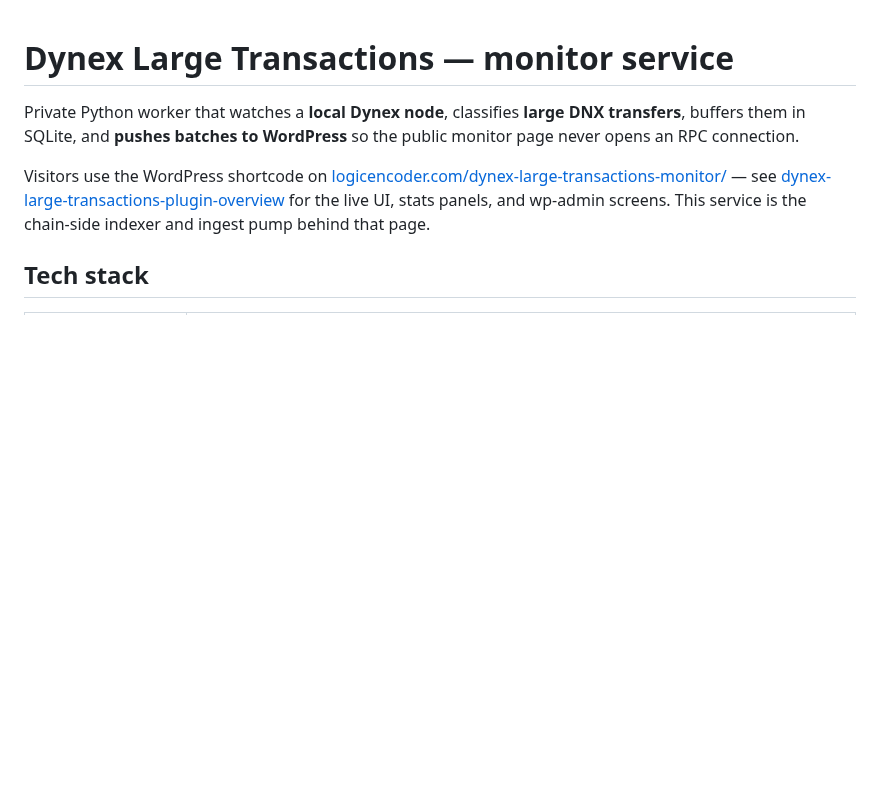
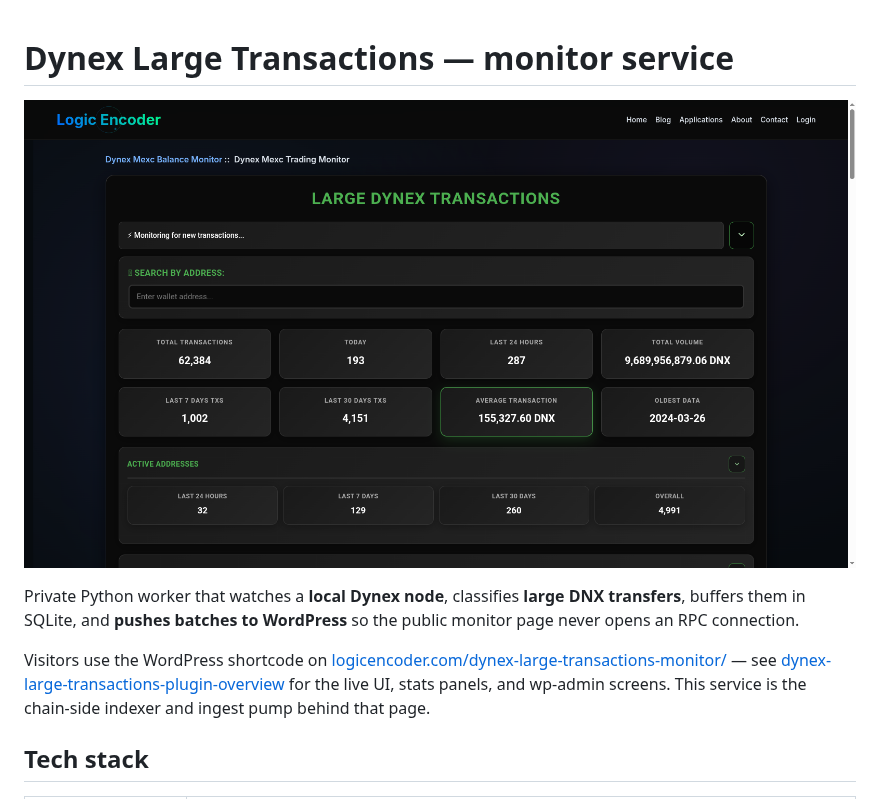
Before and after one commit to logicencoder/dynex-large-transactions-monitor-overview, a Markdown page: README.md, the part around the change. Rendered like a GitHub page; pictures changed too: monitor.png (added); blank space fills up the shorter version.

Commit message:
Add hero screenshot from live public page

```diff
--- a/README.md
+++ b/README.md
@@ -1,4 +1,6 @@
 # Dynex Large Transactions — monitor service
+
+![Public monitor page on logicencoder.com — live stats and transaction feed powered by this indexer](monitor.png)
 
 Private Python worker that watches a **local Dynex node**, classifies **large DNX transfers**, buffers them in SQLite, and **pushes batches to WordPress** so the public monitor page never opens an RPC connection.
 
```
